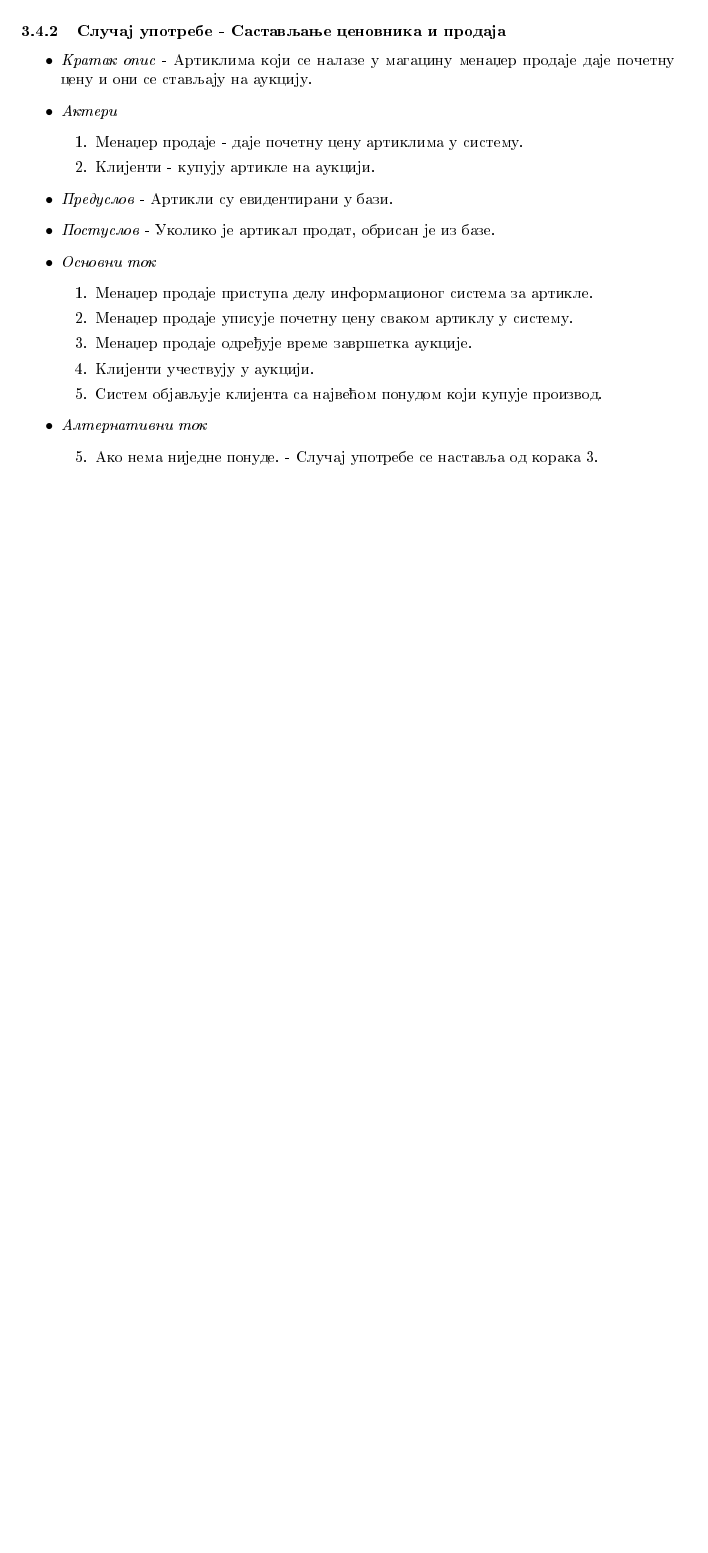
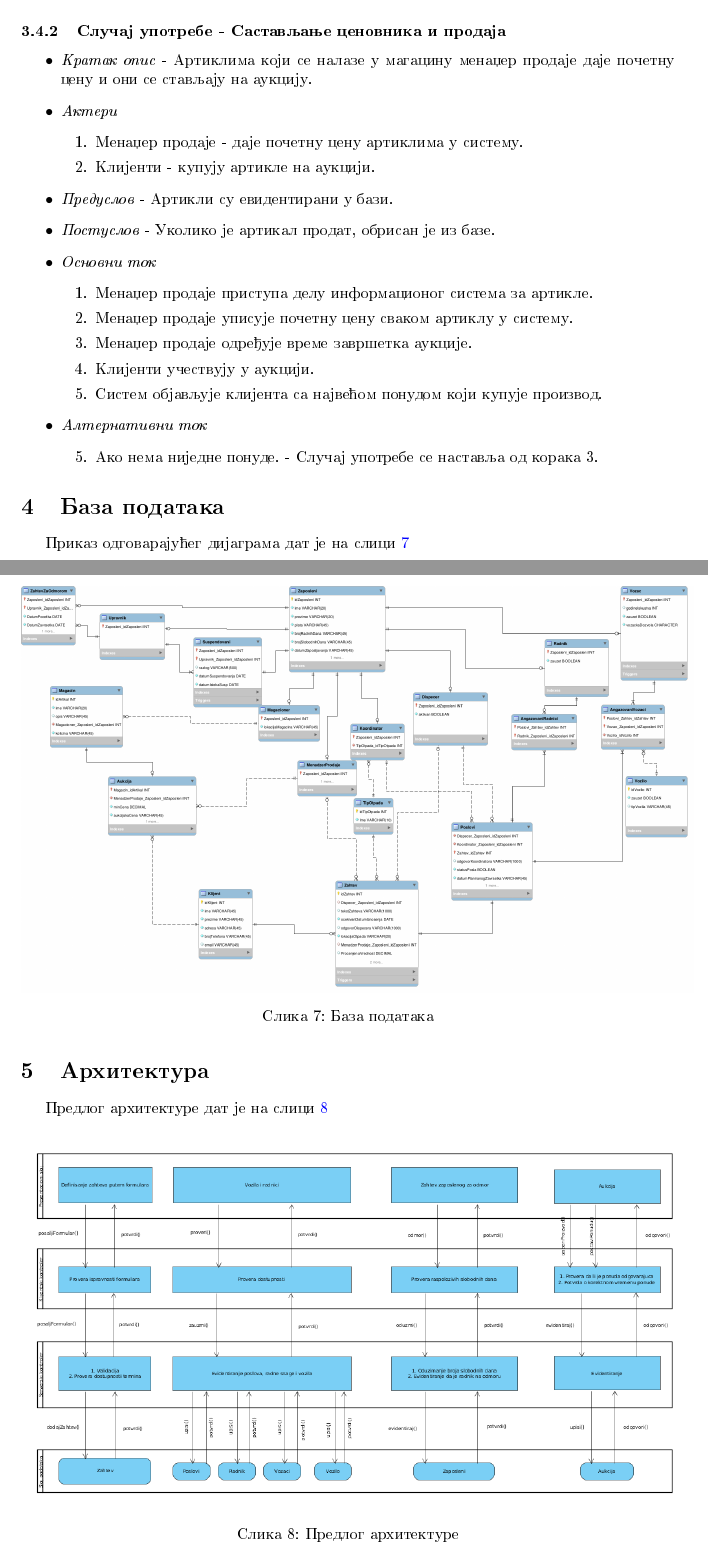
Before and after one commit to marijamijailovic/Iznosenje-smeca, a LaTeX document (IznosenjeSmeca.tex): part of page 17 of 17 before the commit and two parts of pages 17 and 18 of 19 after it, the two joined at a grey line, cut so that both start at the same text, the shorter picture padded with empty space. Compiled offline with pdfLaTeX.

Commit message:
Predlog arhitekture

```diff
--- a/IznosenjeSmeca.tex
+++ b/IznosenjeSmeca.tex
@@ -840,3 +840,24 @@ ime, prezime, adresu, broj telefona, imejl, lokaciju otpada, kratak opis shta kl
 
 	%------------------------------------------------------
 
+	\section{Baza podataka}
+
+		Prikaz odgovarajuc1eg dijagrama dat je na slici \ref{fig:BazaPodataka}
+
+		\begin{figure}[H]
+			\centering
+			\includegraphics[width=15cm,height=15cm,keepaspectratio]{slike/baza.png}\\
+			\caption{Baza podataka}
+			\label{fig:BazaPodataka}
+		\end{figure}
+
+	%------------------------------------------------------
+
+	\section{Arhitektura}
+
+		Predlog arhitekture dat je na slici \ref{fig:Arhitektura}
+
+		\begin{figure}[H]
+			\centering
+			\includegraphics[width=15cm,height=15cm,keepaspectratio]{slike/arhitektura.png}\\
+			\caption{Predlog arhitekture}
```
Also changed, not shown: IznosenjeSmeca.pdf, slike/arhitektura.png (added), slike/baza.png (added), IznosenjeSmeca.tex (11 more changed lines), 1 other file.
